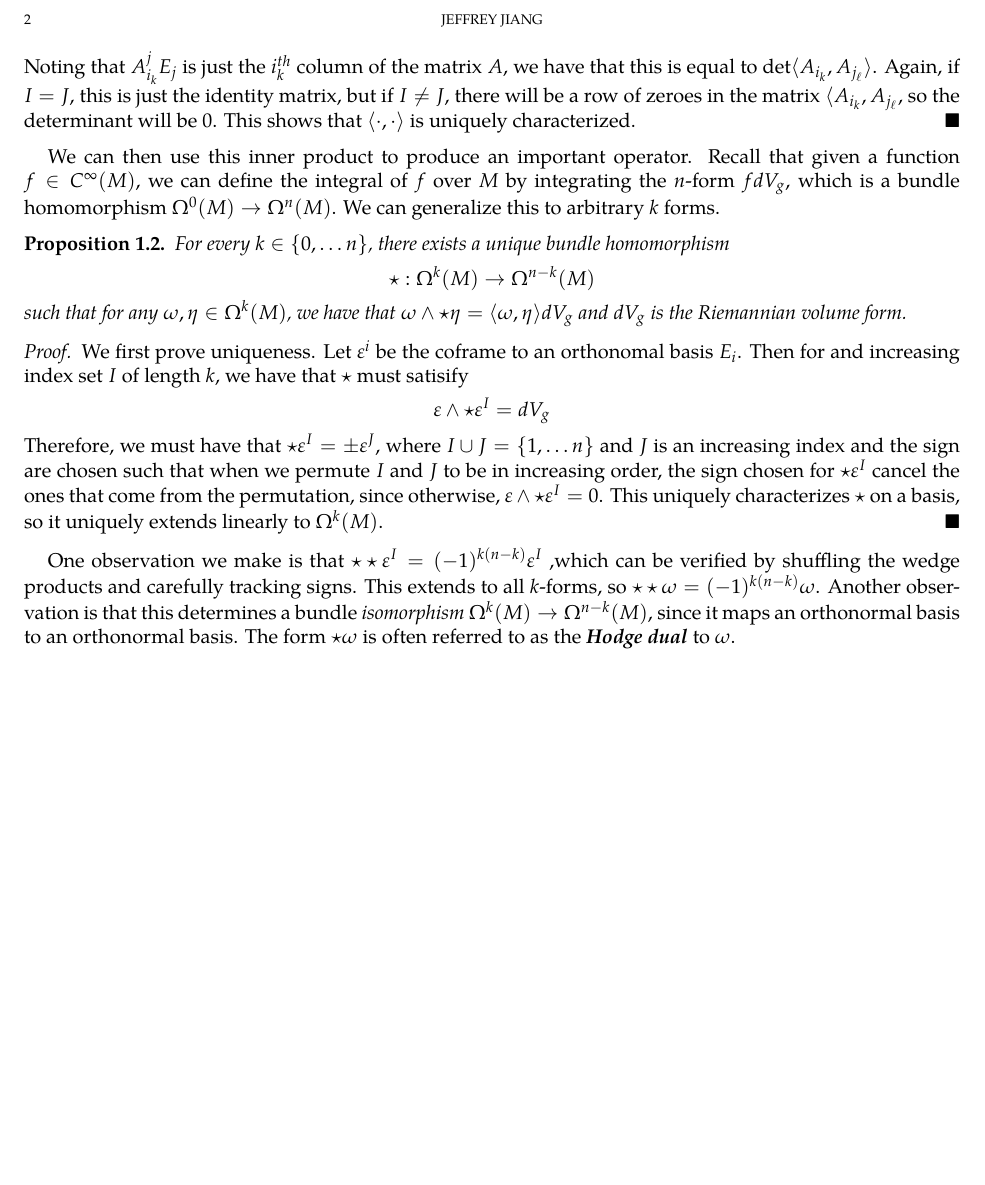
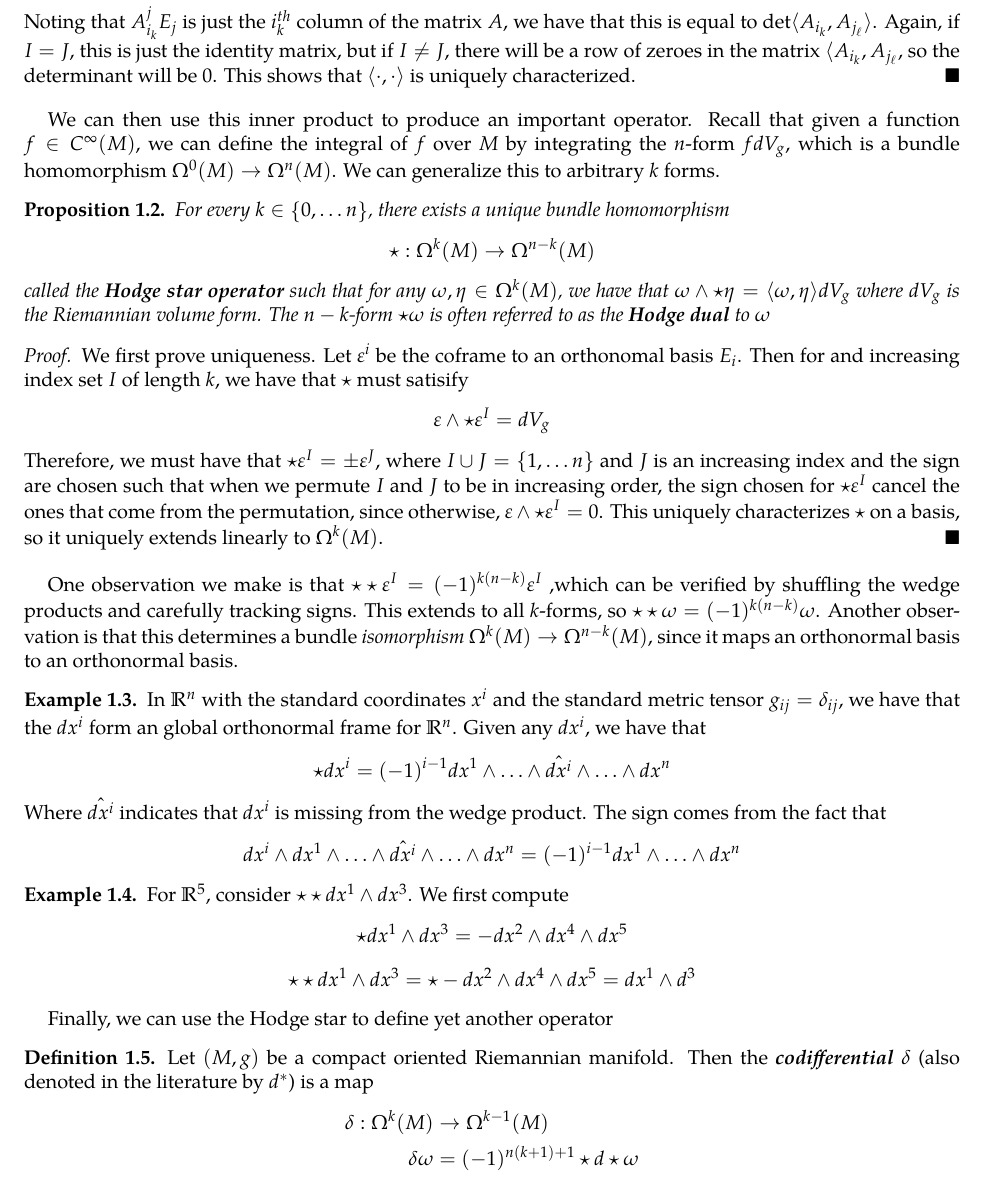
Before and after one commit to JeffJiang42/Math-Notes, a LaTeX paper (LaplacianTalk/laplacian.tex): part of page 2 of 2 before the commit and part of page 2 of 4 after it, cut at the place of the change, the shorter picture padded with empty space. The pictures show the PDF file LaplacianTalk/laplacian.pdf that the author committed with the source.

Commit message:
finially defined it

```diff
--- a/LaplacianTalk/laplacian.tex
+++ b/LaplacianTalk/laplacian.tex
@@ -242,7 +242,7 @@ We can then use this inner product to produce an important operator. Recall that
 \begin{prop}
 For every $k \in \set{0, \ldots  n}$, there exists a unique bundle homomorphism
 $$\star: \Omega^{k}(M) \to \Omega^{n-k}(M)$$
-such that for any $\omega, \eta  \in \Omega^k(M)$, we have that $\omega \wedge \star\eta = \langle \omega, \eta \rangle dV_g$ and $dV_g$ is the Riemannian volume form.
+called the \ib{Hodge star operator} such that for any $\omega, \eta  \in \Omega^k(M)$, we have that $\omega \wedge \star\eta = \langle \omega, \eta \rangle dV_g$ where $dV_g$ is the Riemannian volume form. The $n-k$-form $\star \omega$ is often referred to as the \ib{Hodge dual} to $\omega$
 \end{prop}
 \begin{proof}
 We first prove uniqueness. Let $\varepsilon^i$  be the coframe to an orthonomal basis $E_i$. Then for and increasing index set $I$ of length $k$, we have that $\star$ must satisify
@@ -250,4 +250,24 @@ $$\varepsilon \wedge \star \varepsilon^I = dV_g$$
 Therefore, we must have that $\star \varepsilon^I = \pm \varepsilon^J$, where $I \cup J = \set{1, \ldots n}$ and $J$ is an increasing index and the sign are chosen such that when we permute $I$ and $J$ to be in increasing order, the sign chosen for $\star \varepsilon^I$ cancel the ones that come from the permutation, since otherwise, $\varepsilon \wedge \star \varepsilon^I = 0$. This uniquely characterizes $\star$ on a basis, so it uniquely extends linearly to $\Omega^k(M)$.
 \end{proof}
 
-One observation we make is that $\star\star \varepsilon^I = (-1)^{k(n-k)}\varepsilon^I$ ,which can be verified by shuffling the wedge products and carefully tracking signs. This extends to all $k$-forms, so $\star \star\omega = (-1)^{k(n-k)}\omega$. Another observation is that this determines a bundle \emph{isomorphism} $\Omega^k(M) \to \Omega^{n-k}(M)$, since it maps an orthonormal basis to an orthonormal basis. The form $\star \omega$ is often referred to as the \ib{Hodge dual} to $\omega$.
+One observation we make is that $\star\star \varepsilon^I = (-1)^{k(n-k)}\varepsilon^I$ ,which can be verified by shuffling the wedge products and carefully tracking signs. This extends to all $k$-forms, so $\star \star\omega = (-1)^{k(n-k)}\omega$. Another observation is that this determines a bundle \emph{isomorphism} $\Omega^k(M) \to \Omega^{n-k}(M)$, since it maps an orthonormal basis to an orthonormal basis.
+\begin{exmp}
+In $\R^n$ with the standard coordinates $x^i$  and the standard metric tensor  $g_{ij} = \delta_{ij}$, we have that the $dx^i$ form an global orthonormal frame for $\R^n$. Given any $dx^i$, we have that
+$$\star dx^i =  (-1)^{i-1} dx^1 \wedge \ldots \wedge \hat{dx^i} \wedge \ldots \wedge dx^n $$
+Where $\hat{dx^i}$ indicates that $dx^i$ is missing  from the wedge product. The sign comes from the fact that
+$$dx^i \wedge dx^1 \wedge \ldots \wedge \hat{dx^i} \wedge \ldots \wedge dx^n = (-1)^{i-1} dx^1\wedge \ldots \wedge dx^n$$
+\end{exmp}
+%
+\begin{exmp}
+For $\R^5$,  consider $\star\star dx^1 \wedge dx^3$. We first compute
+$$\star dx^1 \wedge dx^3 = -dx^2 \wedge dx^4 \wedge dx^5 $$
+$$\star\star dx^1\wedge dx^3 = \star -dx^2 \wedge dx^4 \wedge dx^5 = dx^1 \wedge d^3$$
+\end{exmp}
+%
+Finally, we can use the Hodge star to define yet another operator
+\begin{defn}
+Let $(M,g)$ be a compact oriented Riemannian manifold. Then the \ib{codifferential} $\delta$ (also denoted in the literature by $d^*$) is a map
+\begin{align*}
+\delta: \Omega^k(M) &\to \Omega^{k-1}(M) \\
+\delta \omega &= (-1)^{n(k+1)+1}\star d \star \omega
+\end{align*}
@@ -253,0 +279,26 @@ One observation we make is that $\star\star \varepsilon^I = (-1)^{k(n-k)}\vareps
+\begin{enumerate}
+\item $\delta^2 = 0$
+\item For $\omega,\eta \in \Omega^k(M)$, let
+$$(\omega, \eta) = \int_M \langle \omega, \eta \rangle dV_g$$
+Then for $\omega \in \Omega^k(M)$ and $\eta \in \Omega^{k-1}(M)$, we have that
+$$(\delta \omega, \eta) = (\omega, d\eta) $$
+where $d$ is the exterior derivative. In this way, we see that $\delta$  is the \ib{adjoint} of $d$ with respect to the inner product, justifying the name \ib{codifferential}.
+\end{enumerate}
+\end{prop}
+
+\begin{proof}
+\begin{enumerate}
+\item We have that
+\begin{align*}
+\delta^2 &= (-1)^{n(k+1)+1} \delta \star d \star \\
+&= (-1)^{n(k+1) + 1}(-1)^{nk + 1} \star d \star \star d \star
+\end{align*}
+We note that $\star\star = (-1)^{k(n-k)}\id_{\Omega^k(M)}$, so this simplifies to
+$$(-1)^p \star d d \star = 0 $$
+Since $d^2 = 0$.
+\item We first verify that $(\cdot, \cdot)$ determines  an inner product. We note that it is symmetric since $\langle  \cdot, \cdot \rangle$ is symmetric, and it is also bilinear since integration is linear and $\langle \cdot, \cdot \rangle$ is as well. All that remains is to show that it is positive definite. We note that it is positive since $\langle \omega, \omega \rangle$ is positive for all $\omega$, so
+$$\int_M \langle\omega,\omega\rangle dV_g > 0$$
+. In addition, we have that $\langle \omega, \omega \rangle = 0$ if and only if $\omega = 0$, and $\int_M fdV_g = 0$ if and only  if $f = 0$. Therefore, $(\cdot,\cdot)$ is positive definite, so it defines an inner product on $\Omega^k(M)$.
+
+We note that by how we've define the $\star$ operator, the inner product is given  by the equivalent definition for $\xi, \alpha \in \Omega^k(M)$
+$$(\xi, \alpha) = \int_M \xi \wedge \star \alpha $$
@@ -253,0 +314,9 @@ One observation we make is that $\star\star \varepsilon^I = (-1)^{k(n-k)}\vareps
+&= d\eta \wedge \star\omega + (-1)^{-k^2 + 1}  \eta \wedge d\star\omega \\
+&= d\eta \wedge  \star\omega + (-1)^{k-1}\eta\wedge d\star\omega \\
+&= d(\eta \wedge \star\omega)
+\end{align*}
+Where we use the fact that $-k^2  + 1$ has the opposite parity of $k$, and that $d$ is an antiderivation on $\Omega(M)$
+Therefore, we have by Stokes' Theorem
+$$\int_M d\eta \wedge \star\omega - \eta \wedge \star d\omega = \int_M d(\eta \wedge\star\omega) = \int_{\partial M} \eta \wedge  \star\omega = 0 $$
+Which gives us that
+$$ (\delta\omega, \eta)= (\omega,d\eta)$$
```
Also changed, not shown: LaplacianTalk/laplacian.pdf, LaplacianTalk/laplacian.tex (26 more changed lines).
